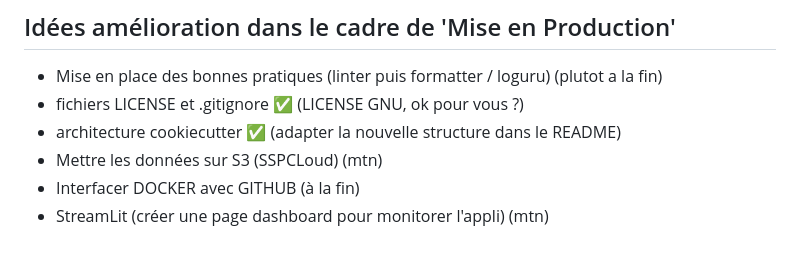
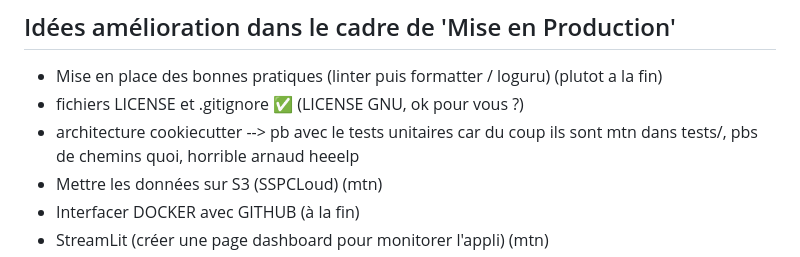
Before and after one commit to marcderoo/SUMOT, a Markdown page: README.md, the part around the change. Drawn GitHub-style.

```diff
--- a/README.md
+++ b/README.md
@@ -4,7 +4,7 @@
 
 - Mise en place des bonnes pratiques (linter puis formatter / loguru) (plutot a la fin)
 - fichiers LICENSE et .gitignore ✅ (LICENSE GNU, ok pour vous ?)
-- architecture cookiecutter ✅ (adapter la nouvelle structure dans le README)
+- architecture cookiecutter --> pb avec le tests unitaires car du coup ils sont mtn dans tests/, pbs de chemins quoi, horrible arnaud heeelp
 - Mettre les données sur S3 (SSPCLoud) (mtn)
 - Interfacer DOCKER avec GITHUB (à la fin)
 - StreamLit (créer une page dashboard pour monitorer l'appli) (mtn)
```
